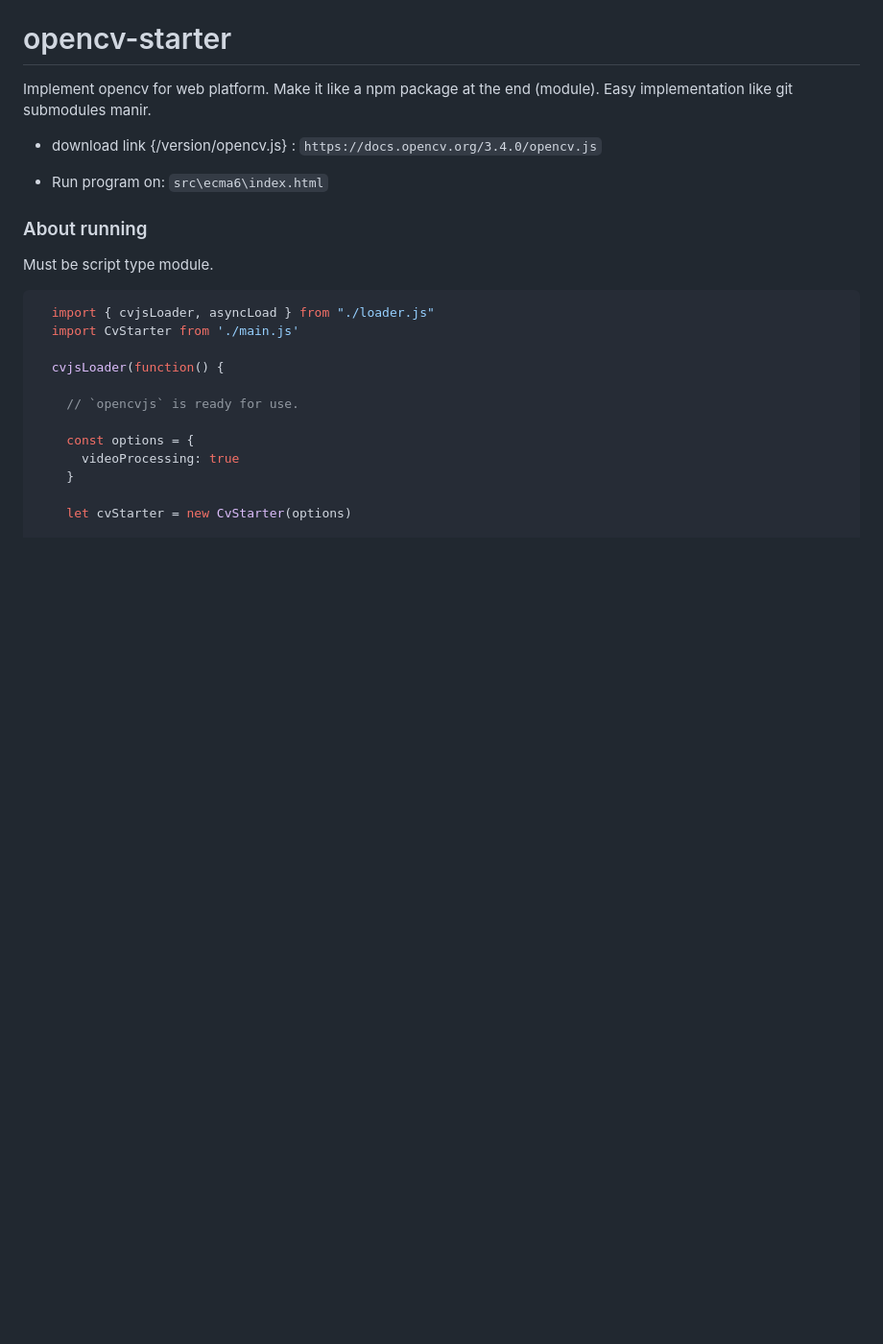
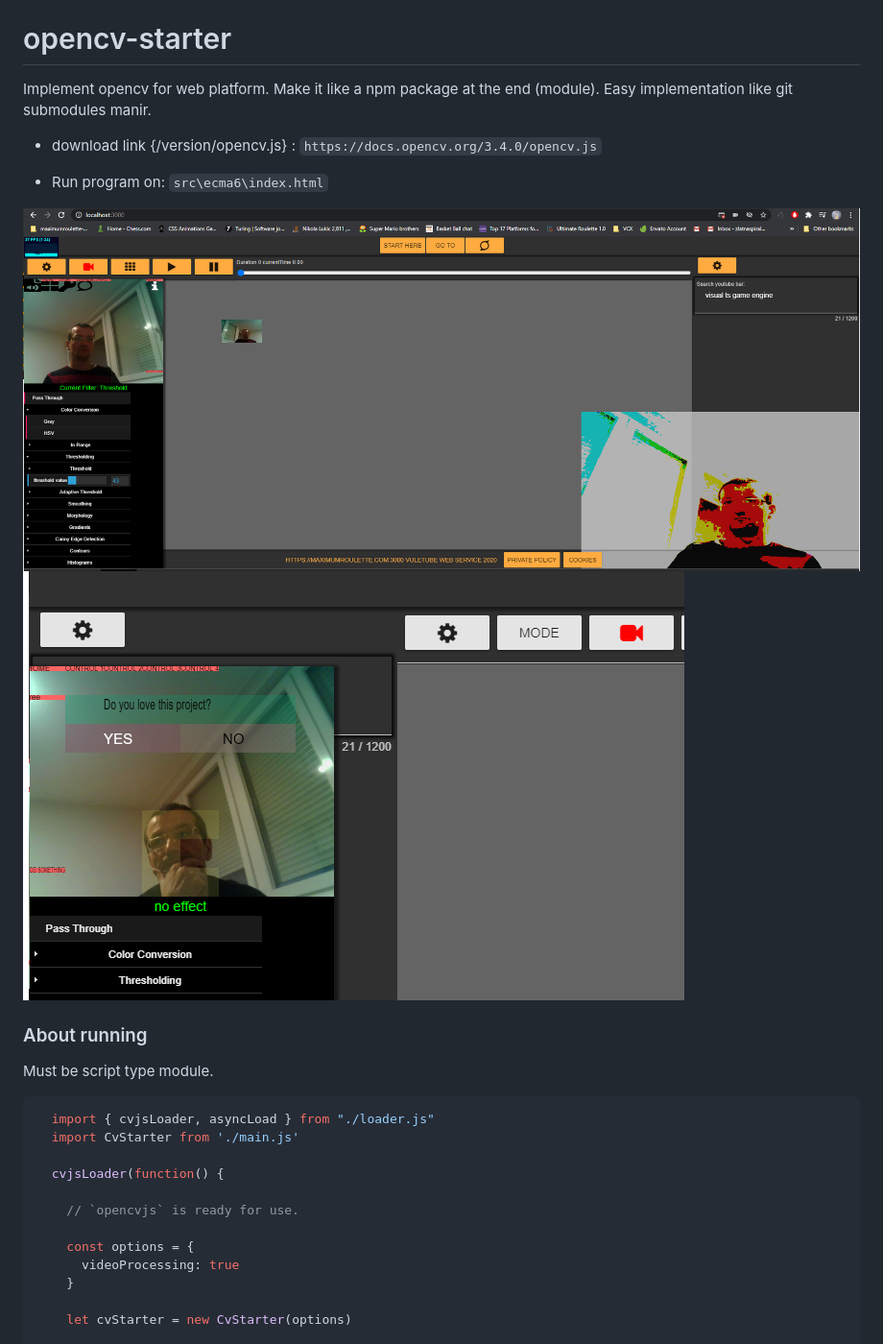
Before and after one commit to zlatnaspirala/opencv-starter, a Markdown page: README.md, the part around the change. Shown at 96% size. GitHub-like rendering; pictures changed too: alternative-youtube.png (added), screenshot.png (added); blank space fills up the shorter version.

```diff
--- a/README.md
+++ b/README.md
@@ -9,6 +9,9 @@
  - Run program on:
    `src\ecma6\index.html`
 
+
+![screenshot](https://github.com/zlatnaspirala/opencv-starter/blob/master/screenshot.png)
+![screenshot](https://github.com/zlatnaspirala/opencv-starter/blob/master/alternative-youtube.png)
 
 ### About running ###
 
```
Also changed, not shown: 3 other files.
